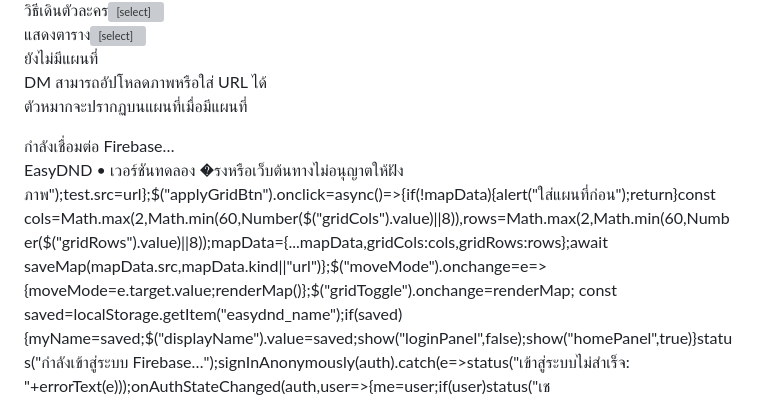
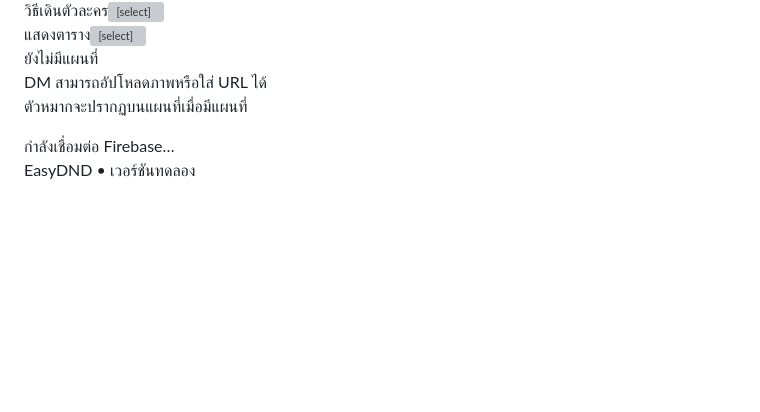
Before and after one commit to Miwmiw012/EasyDND, a Markdown page: README.md, the part around the change. Drawn GitHub-style; blank space fills up the shorter version; grey boxes are pictures that could not be loaded.

```diff
--- a/README.md
+++ b/README.md
@@ -45,6 +45,3 @@ $("saveNameBtn").onclick=()=>{const n=$("displayName").value.trim().slice(0,30);
 $("mapFile").addEventListener("change",async e=>{const file=e.target.files?.[0];if(!file)return;if(file.size>12*1024*1024){alert("ไฟล์ต้นฉบับใหญ่เกิน 12 MB กรุณาย่อภาพก่อน");e.target.value="";return}const b=e.target; b.disabled=true;status("กำลังย่อและบันทึกภาพแผนที่…");try{const data=await compressImage(file);await saveMap(data,"upload")}catch(err){alert(err.message||String(err))}finally{b.disabled=false;e.target.value=""}});
 $("setMapUrlBtn").onclick=async()=>{const url=$("mapUrl").value.trim();if(!/^https?:\/\//i.test(url)){alert("กรุณาใส่ URL ที่ขึ้นต้นด้วย http:// หรือ https://");return}const test=new Image();test.onload=()=>saveMap(url,"url");test.onerror=()=>alert("โหลดภาพจาก URL นี้ไม่ได้ อาจไม่ใช่ลิงก์ไฟล์ภาพโดยตรงหรือเว็บต้นทางไม่อนุญาตให้ฝังภาพ");test.src=url};$("applyGridBtn").onclick=async()=>{if(!mapData){alert("ใส่แผนที่ก่อน");return}const cols=Math.max(2,Math.min(60,Number($("gridCols").value)||8)),rows=Math.max(2,Math.min(60,Number($("gridRows").value)||8));mapData={...mapData,gridCols:cols,gridRows:rows};await saveMap(mapData.src,mapData.kind||"url")};$("moveMode").onchange=e=>{moveMode=e.target.value;renderMap()};$("gridToggle").onchange=renderMap;
 const saved=localStorage.getItem("easydnd_name");if(saved){myName=saved;$("displayName").value=saved;show("loginPanel",false);show("homePanel",true)}status("กำลังเข้าสู่ระบบ Firebase…");signInAnonymously(auth).catch(e=>status("เข้าสู่ระบบไม่สำเร็จ: "+errorText(e)));onAuthStateChanged(auth,user=>{me=user;if(user)status("เชื่อมต่อ Firebase แล้ว")});
-</script></body></html>
-�รงหรือเว็บต้นทางไม่อนุญาตให้ฝังภาพ");test.src=url};$("applyGridBtn").onclick=async()=>{if(!mapData){alert("ใส่แผนที่ก่อน");return}const cols=Math.max(2,Math.min(60,Number($("gridCols").value)||8)),rows=Math.max(2,Math.min(60,Number($("gridRows").value)||8));mapData={...mapData,gridCols:cols,gridRows:rows};await saveMap(mapData.src,mapData.kind||"url")};$("moveMode").onchange=e=>{moveMode=e.target.value;renderMap()};$("gridToggle").onchange=renderMap;
-const saved=localStorage.getItem("easydnd_name");if(saved){myName=saved;$("displayName").value=saved;show("loginPanel",false);show("homePanel",true)}status("กำลังเข้าสู่ระบบ Firebase…");signInAnonymously(auth).catch(e=>status("เข้าสู่ระบบไม่สำเร็จ: "+errorText(e)));onAuthStateChanged(auth,user=>{me=user;if(user)status("เช
```
